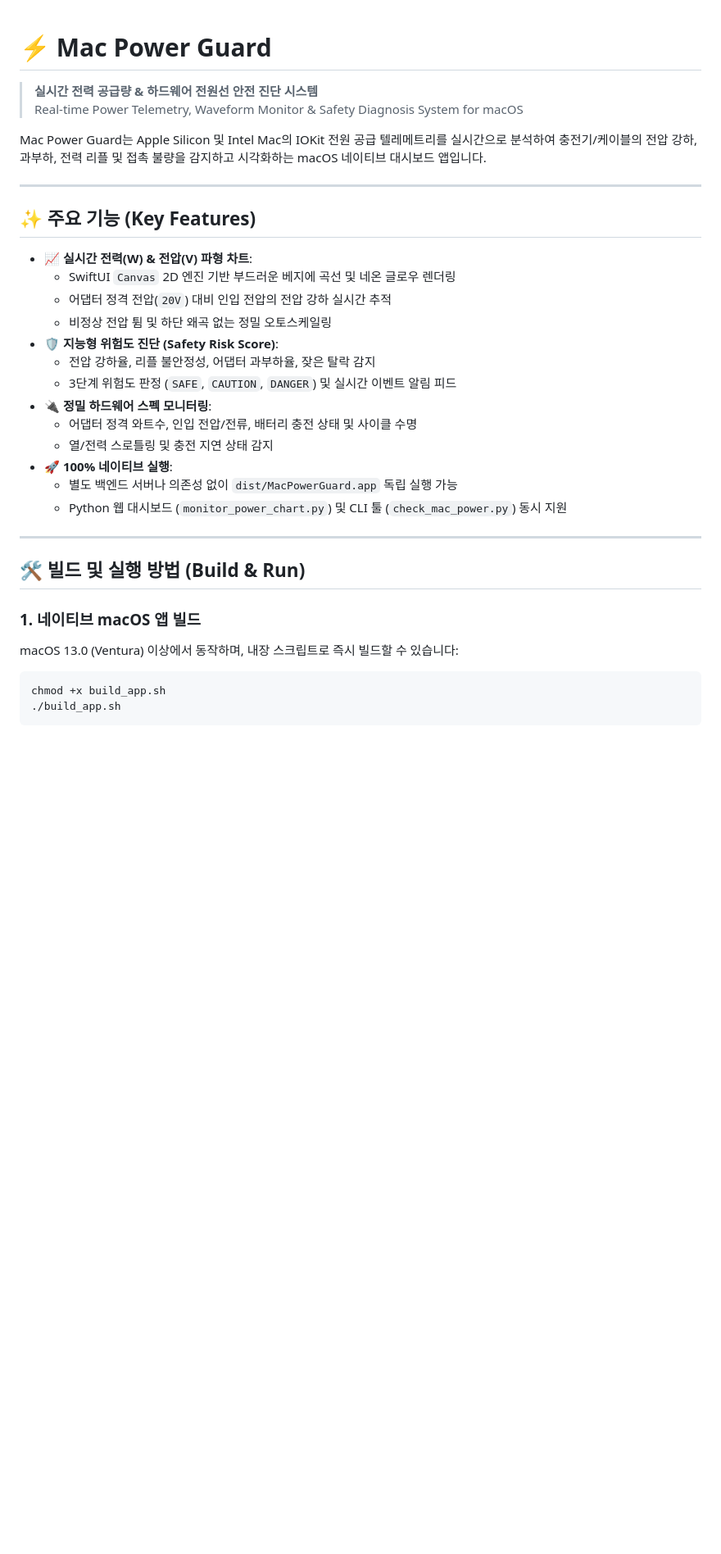
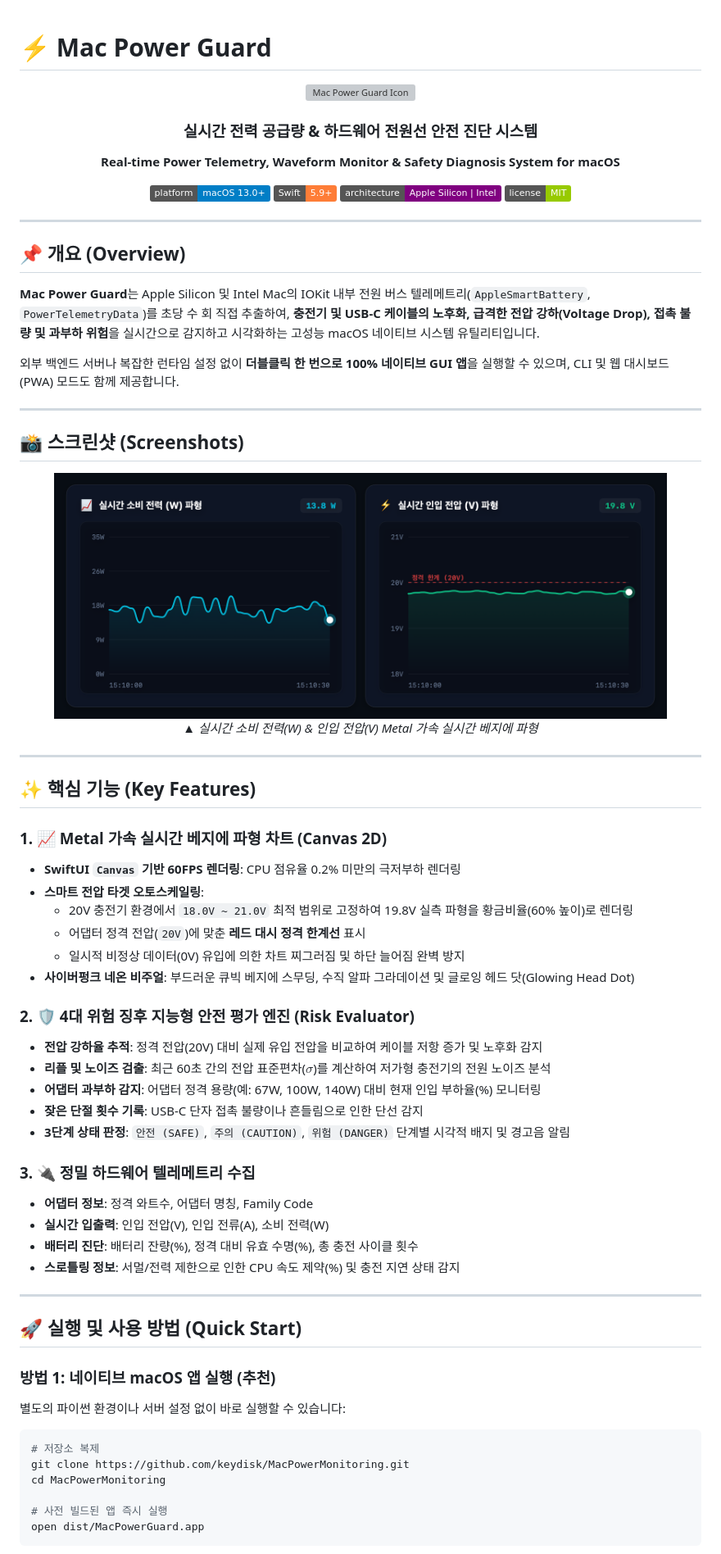
Before and after one commit to keydisk/MacPowerMonitoring, a Markdown page: README.md, the part around the change printed below. Shown: that part at 82% size. Rendered like a GitHub page; pictures changed too: assets/chart_preview.png (added); badges without logos; blank space fills up the shorter version; grey boxes are pictures that could not be loaded.

Commit message:
docs: 고도화된 README.md, UI 스크린샷 및 MIT 라이선스 추가

````diff
--- a/README.md
+++ b/README.md
@@ -1,37 +1,74 @@
 # ⚡ Mac Power Guard
 
-> **실시간 전력 공급량 & 하드웨어 전원선 안전 진단 시스템**
-> Real-time Power Telemetry, Waveform Monitor & Safety Diagnosis System for macOS
+<div align="center">
 
-Mac Power Guard는 Apple Silicon 및 Intel Mac의 IOKit 전원 공급 텔레메트리를 실시간으로 분석하여 충전기/케이블의 전압 강하, 과부하, 전력 리플 및 접촉 불량을 감지하고 시각화하는 macOS 네이티브 대시보드 앱입니다.
+<img src="icon-192.png" alt="Mac Power Guard Icon" width="100" height="100" />
+
+### 실시간 전력 공급량 & 하드웨어 전원선 안전 진단 시스템
+**Real-time Power Telemetry, Waveform Monitor & Safety Diagnosis System for macOS**
+
+[![Platform](https://img.shields.io/badge/platform-macOS%2013.0%2B-blue?logo=apple)](https://apple.com)
+[![Swift](https://img.shields.io/badge/Swift-5.9%2B-orange?logo=swift)](https://swift.org)
+[![Architecture](https://img.shields.io/badge/architecture-Apple%20Silicon%20%7C%20Intel-purple)]()
+[![License](https://img.shields.io/badge/license-MIT-green)]()
+
+</div>
 
 ---
 
-## ✨ 주요 기능 (Key Features)
+## 📌 개요 (Overview)
 
-- 📈 **실시간 전력(W) & 전압(V) 파형 차트**:
-  - SwiftUI `Canvas` 2D 엔진 기반 부드러운 베지에 곡선 및 네온 글로우 렌더링
-  - 어댑터 정격 전압(`20V`) 대비 인입 전압의 전압 강하 실시간 추적
-  - 비정상 전압 튐 및 하단 왜곡 없는 정밀 오토스케일링
-- 🛡️ **지능형 위험도 진단 (Safety Risk Score)**:
-  - 전압 강하율, 리플 불안정성, 어댑터 과부하율, 잦은 탈락 감지
-  - 3단계 위험도 판정 (`SAFE`, `CAUTION`, `DANGER`) 및 실시간 이벤트 알림 피드
-- 🔌 **정밀 하드웨어 스펙 모니터링**:
-  - 어댑터 정격 와트수, 인입 전압/전류, 배터리 충전 상태 및 사이클 수명
-  - 열/전력 스로틀링 및 충전 지연 상태 감지
-- 🚀 **100% 네이티브 실행**:
-  - 별도 백엔드 서버나 의존성 없이 `dist/MacPowerGuard.app` 독립 실행 가능
-  - Python 웹 대시보드 (`monitor_power_chart.py`) 및 CLI 툴 (`check_mac_power.py`) 동시 지원
+**Mac Power Guard**는 Apple Silicon 및 Intel Mac의 IOKit 내부 전원 버스 텔레메트리(`AppleSmartBattery`, `PowerTelemetryData`)를 초당 수 회 직접 추출하여, **충전기 및 USB-C 케이블의 노후화, 급격한 전압 강하(Voltage Drop), 접촉 불량 및 과부하 위험**을 실시간으로 감지하고 시각화하는 고성능 macOS 네이티브 시스템 유틸리티입니다.
+
+외부 백엔드 서버나 복잡한 런타임 설정 없이 **더블클릭 한 번으로 100% 네이티브 GUI 앱**을 실행할 수 있으며, CLI 및 웹 대시보드(PWA) 모드도 함께 제공합니다.
 
 ---
 
-## 🛠️ 빌드 및 실행 방법 (Build & Run)
+## 📸 스크린샷 (Screenshots)
 
-### 1. 네이티브 macOS 앱 빌드
-macOS 13.0 (Ventura) 이상에서 동작하며, 내장 스크립트로 즉시 빌드할 수 있습니다:
+<div align="center">
+  <img src="assets/chart_preview.png" alt="Mac Power Guard 실시간 파형 차트" width="90%" />
+  <p><em>▲ 실시간 소비 전력(W) & 인입 전압(V) Metal 가속 실시간 베지에 파형</em></p>
+</div>
+
+---
+
+## ✨ 핵심 기능 (Key Features)
+
+### 1. 📈 Metal 가속 실시간 베지에 파형 차트 (Canvas 2D)
+- **SwiftUI `Canvas` 기반 60FPS 렌더링**: CPU 점유율 0.2% 미만의 극저부하 렌더링
+- **스마트 전압 타겟 오토스케일링**:
+  - 20V 충전기 환경에서 `18.0V ~ 21.0V` 최적 범위로 고정하여 19.8V 실측 파형을 황금비율(60% 높이)로 렌더링
+  - 어댑터 정격 전압(`20V`)에 맞춘 **레드 대시 정격 한계선** 표시
+  - 일시적 비정상 데이터(0V) 유입에 의한 차트 찌그러짐 및 하단 늘어짐 완벽 방지
+- **사이버펑크 네온 비주얼**: 부드러운 큐빅 베지에 스무딩, 수직 알파 그라데이션 및 글로잉 헤드 닷(Glowing Head Dot)
+
+### 2. 🛡️ 4대 위험 징후 지능형 안전 평가 엔진 (Risk Evaluator)
+- **전압 강하율 추적**: 정격 전압(20V) 대비 실제 유입 전압을 비교하여 케이블 저항 증가 및 노후화 감지
+- **리플 및 노이즈 검출**: 최근 60초 간의 전압 표준편차($\sigma$)를 계산하여 저가형 충전기의 전원 노이즈 분석
+- **어댑터 과부하 감지**: 어댑터 정격 용량(예: 67W, 100W, 140W) 대비 현재 인입 부하율(%) 모니터링
+- **잦은 단절 횟수 기록**: USB-C 단자 접촉 불량이나 흔들림으로 인한 단선 감지
+- **3단계 상태 판정**: `안전 (SAFE)`, `주의 (CAUTION)`, `위험 (DANGER)` 단계별 시각적 배지 및 경고음 알림
+
+### 3. 🔌 정밀 하드웨어 텔레메트리 수집
+- **어댑터 정보**: 정격 와트수, 어댑터 명칭, Family Code
+- **실시간 입출력**: 인입 전압(V), 인입 전류(A), 소비 전력(W)
+- **배터리 진단**: 배터리 잔량(%), 정격 대비 유효 수명(%), 총 충전 사이클 횟수
+- **스로틀링 정보**: 서멀/전력 제한으로 인한 CPU 속도 제약(%) 및 충전 지연 상태 감지
+
+---
+
+## 🚀 실행 및 사용 방법 (Quick Start)
+
+### 방법 1: 네이티브 macOS 앱 실행 (추천)
+별도의 파이썬 환경이나 서버 설정 없이 바로 실행할 수 있습니다:
 
 ```bash
-chmod +x build_app.sh
-./build_app.sh
+# 저장소 복제
+git clone https://github.com/keydisk/MacPowerMonitoring.git
+cd MacPowerMonitoring
+
+# 사전 빌드된 앱 즉시 실행
+open dist/MacPowerGuard.app
 ```
 
````
Also changed, not shown: other parts of README.md (+63 -19 lines), 1 other file.
